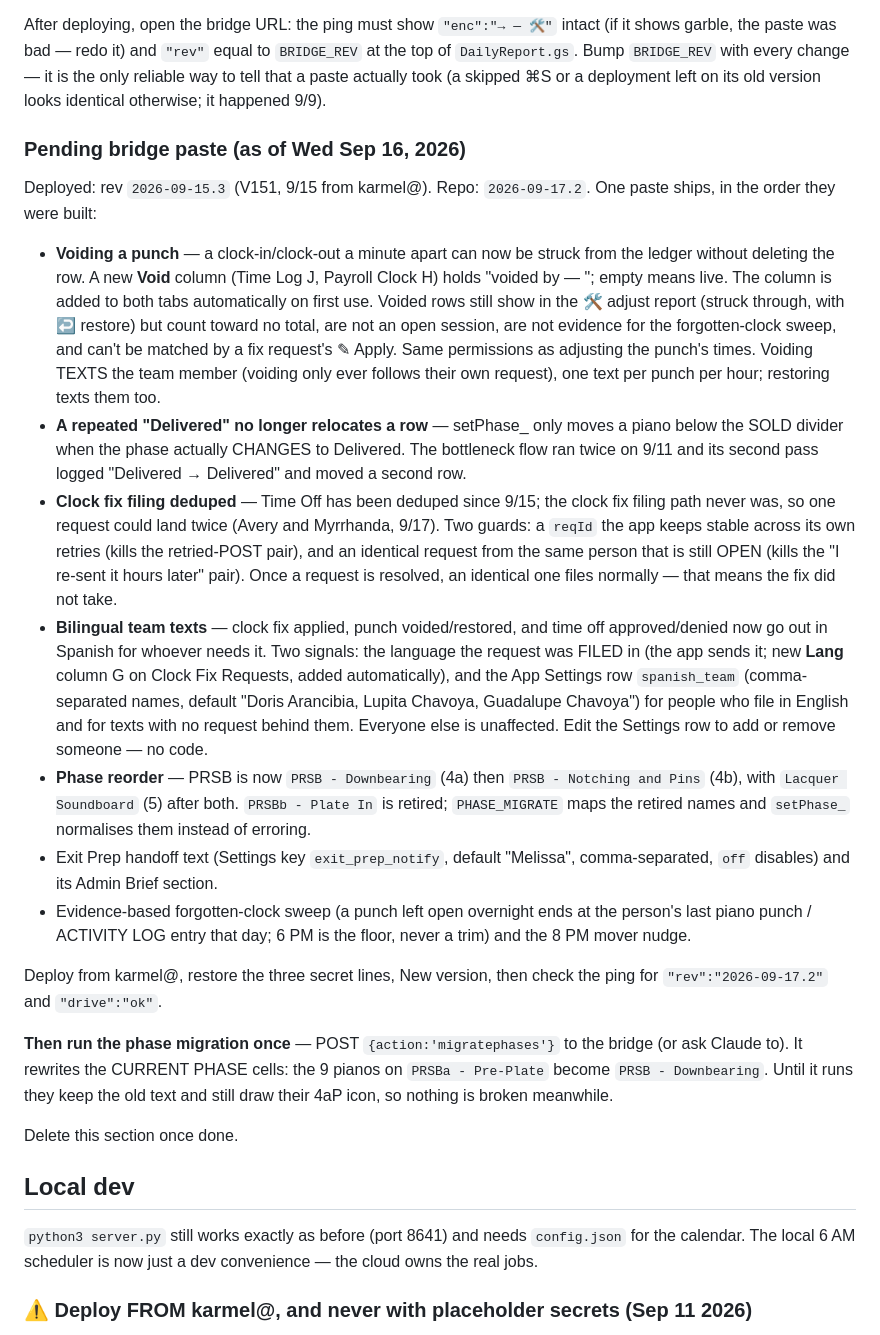
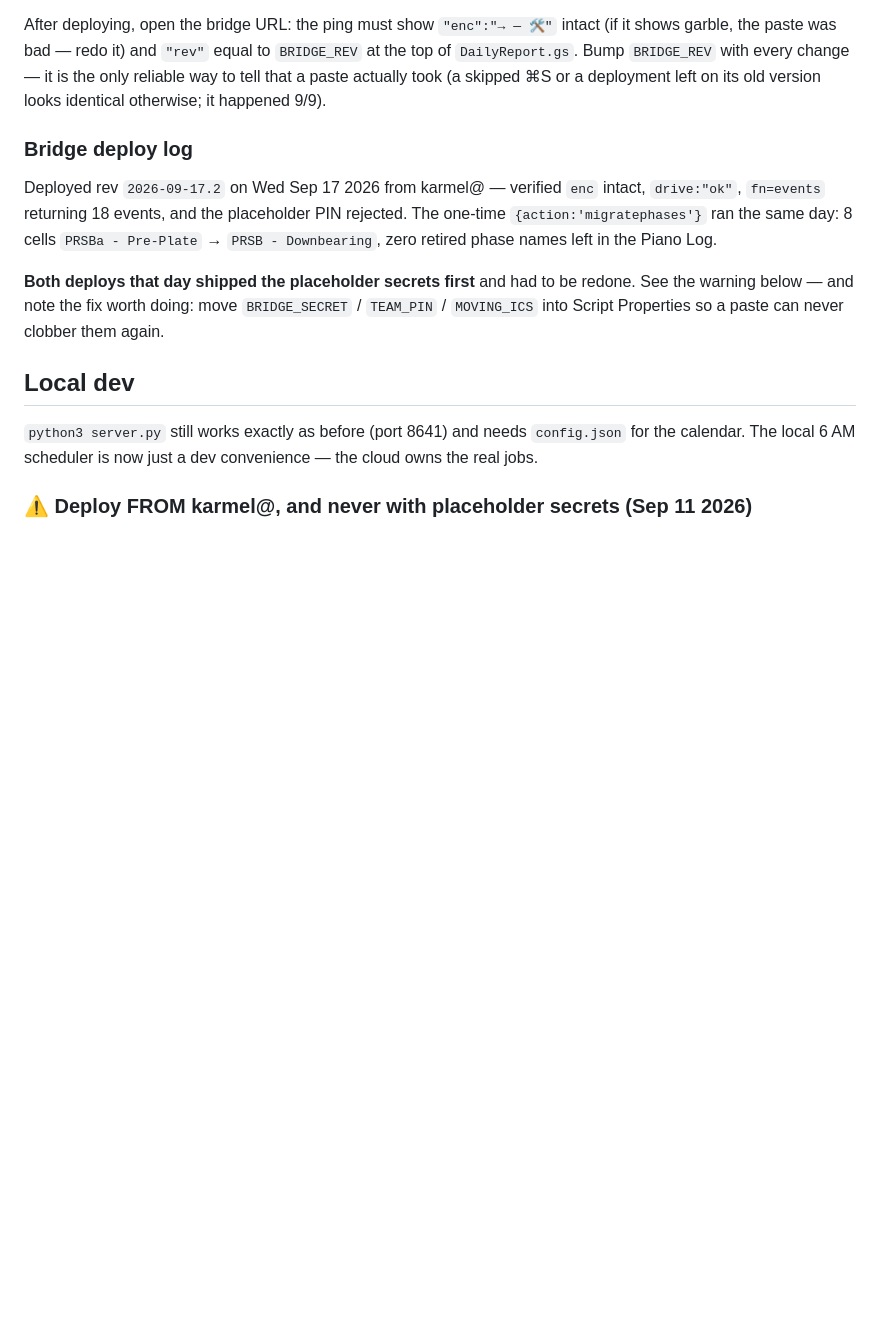
Before and after one commit to karmel-spec/BLPMap, a Markdown page: DEPLOY.md, the part around the change. GitHub-like rendering; blank space fills up the shorter version.

Commit message:
DEPLOY.md: rev 2026-09-17.2 is deployed and the phase migration has run
Verified from the ping (enc intact, drive ok), fn=events returning real
calendar entries, and the placeholder PIN no longer accepted. migratephases
rewrote 8 cells; no retired phase names remain.

Both deploy attempts that day went out with the repo's placeholder secrets
and had to be redone — noted, along with moving those three values into
Script Properties so a paste cannot clobber them.

Co-Authored-By: Claude Opus 5 <noreply@anthropic.com>

```diff
--- a/DEPLOY.md
+++ b/DEPLOY.md
@@ -68,57 +68,17 @@ change — it is the only reliable way to tell that a paste actually took
 (a skipped ⌘S or a deployment left on its old version looks identical
 otherwise; it happened 9/9).
 
-### Pending bridge paste (as of Wed Sep 16, 2026)
-Deployed: rev `2026-09-15.3` (V151, 9/15 from karmel@). Repo: `2026-09-17.2`.
-One paste ships, in the order they were built:
-* **Voiding a punch** — a clock-in/clock-out a minute apart can now be struck
-  from the ledger without deleting the row. A new **Void** column (Time Log J,
-  Payroll Clock H) holds "voided by <who> <when> — <why>"; empty means live.
-  The column is added to both tabs automatically on first use. Voided rows
-  still show in the 🛠 adjust report (struck through, with ↩ restore) but
-  count toward no total, are not an open session, are not evidence for the
-  forgotten-clock sweep, and can't be matched by a fix request's ✎ Apply.
-  Same permissions as adjusting the punch's times. Voiding TEXTS the team
-  member (voiding only ever follows their own request), one text per punch
-  per hour; restoring texts them too.
-* **A repeated "Delivered" no longer relocates a row** — setPhase_ only moves
-  a piano below the SOLD divider when the phase actually CHANGES to Delivered.
-  The bottleneck flow ran twice on 9/11 and its second pass logged
-  "Delivered → Delivered" and moved a second row.
-* **Clock fix filing deduped** — Time Off has been deduped since 9/15; the
-  clock fix filing path never was, so one request could land twice (Avery and
-  Myrrhanda, 9/17). Two guards: a `reqId` the app keeps stable across its own
-  retries (kills the retried-POST pair), and an identical request from the
-  same person that is still OPEN (kills the "I re-sent it hours later"
-  pair). Once a request is resolved, an identical one files normally — that
-  means the fix did not take.
-* **Bilingual team texts** — clock fix applied, punch voided/restored, and
-  time off approved/denied now go out in Spanish for whoever needs it.
-  Two signals: the language the request was FILED in (the app sends it; new
-  **Lang** column G on Clock Fix Requests, added automatically), and the
-  App Settings row `spanish_team` (comma-separated names, default
-  "Doris Arancibia, Lupita Chavoya, Guadalupe Chavoya") for people who file
-  in English and for texts with no request behind them. Everyone else is
-  unaffected. Edit the Settings row to add or remove someone — no code.
-* **Phase reorder** — PRSB is now `PRSB - Downbearing` (4a) then
-  `PRSB - Notching and Pins` (4b), with `Lacquer Soundboard` (5) after both.
-  `PRSBb - Plate In` is retired; `PHASE_MIGRATE` maps the retired names and
-  `setPhase_` normalises them instead of erroring.
-* Exit Prep handoff text (Settings key `exit_prep_notify`, default "Melissa",
-  comma-separated, `off` disables) and its Admin Brief section.
-* Evidence-based forgotten-clock sweep (a punch left open overnight ends at
-  the person's last piano punch / ACTIVITY LOG entry that day; 6 PM is the
-  floor, never a trim) and the 8 PM mover nudge.
+### Bridge deploy log
+Deployed rev `2026-09-17.2` on Wed Sep 17 2026 from karmel@ — verified
+`enc` intact, `drive:"ok"`, `fn=events` returning 18 events, and the
+placeholder PIN rejected. The one-time `{action:'migratephases'}` ran the
+same day: 8 cells `PRSBa - Pre-Plate` → `PRSB - Downbearing`, zero retired
+phase names left in the Piano Log.
 
-Deploy from karmel@, restore the three secret lines, New version, then check
-the ping for `"rev":"2026-09-17.2"` and `"drive":"ok"`.
-
-**Then run the phase migration once** — POST `{action:'migratephases'}` to the
-bridge (or ask Claude to). It rewrites the CURRENT PHASE cells: the 9 pianos
-on `PRSBa - Pre-Plate` become `PRSB - Downbearing`. Until it runs they keep
-the old text and still draw their 4aP icon, so nothing is broken meanwhile.
-
-Delete this section once done.
+**Both deploys that day shipped the placeholder secrets first** and had to be
+redone. See the warning below — and note the fix worth doing: move
+`BRIDGE_SECRET` / `TEAM_PIN` / `MOVING_ICS` into Script Properties so a paste
+can never clobber them again.
 
 ## Local dev
 `python3 server.py` still works exactly as before (port 8641) and needs
```
